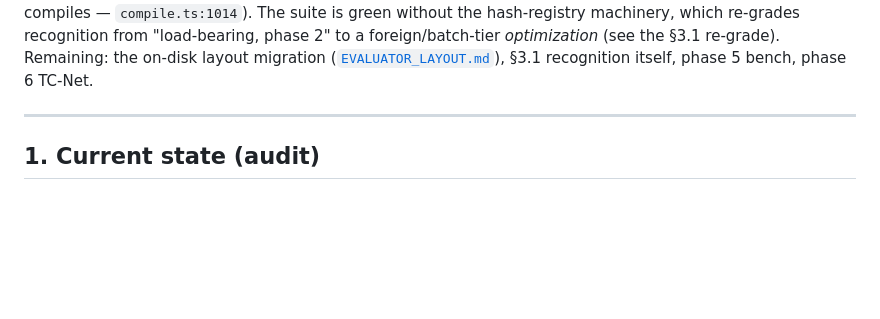
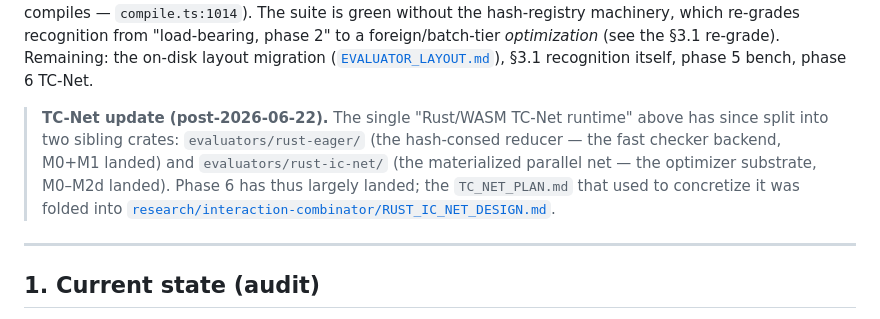
Before and after one commit to libdither/disp, a Markdown page: EVALUATOR_PLAN.md, the part around the change. Drawn GitHub-style; blank space fills up the shorter version.

Commit message:
docs(eval): breadcrumb EVALUATOR_PLAN Phase 6 to the two landed crates
The single "Rust/WASM TC-Net runtime" the plan describes has split into
rust-eager + rust-ic-net; add a dated note pointing Phase 6 at the live crates
and RUST_IC_NET_DESIGN.md — restoring the navigation TC_NET_PLAN.md's deletion
removed, and resolving the singular-runtime staleness.

```diff
--- a/EVALUATOR_PLAN.md
+++ b/EVALUATOR_PLAN.md
@@ -22,6 +22,13 @@ re-grades recognition from "load-bearing, phase 2" to a foreign/batch-tier
 *optimization* (see the §3.1 re-grade). Remaining: the on-disk layout migration
 ([`EVALUATOR_LAYOUT.md`](EVALUATOR_LAYOUT.md)), §3.1 recognition itself, phase 5
 bench, phase 6 TC-Net.
+
+> **TC-Net update (post-2026-06-22).** The single "Rust/WASM TC-Net runtime" above has since
+> split into two sibling crates: `evaluators/rust-eager/` (the hash-consed reducer — the fast
+> checker backend, M0+M1 landed) and `evaluators/rust-ic-net/` (the materialized parallel net
+> — the optimizer substrate, M0–M2d landed). Phase 6 has thus largely landed; the
+> `TC_NET_PLAN.md` that used to concretize it was folded into
+> [`research/interaction-combinator/RUST_IC_NET_DESIGN.md`](research/interaction-combinator/RUST_IC_NET_DESIGN.md).
 
 ---
 
```
